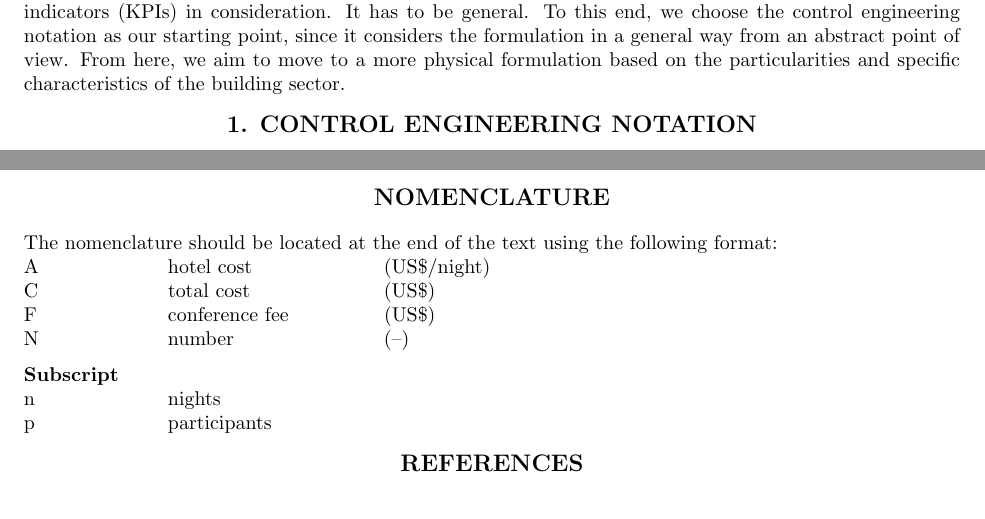
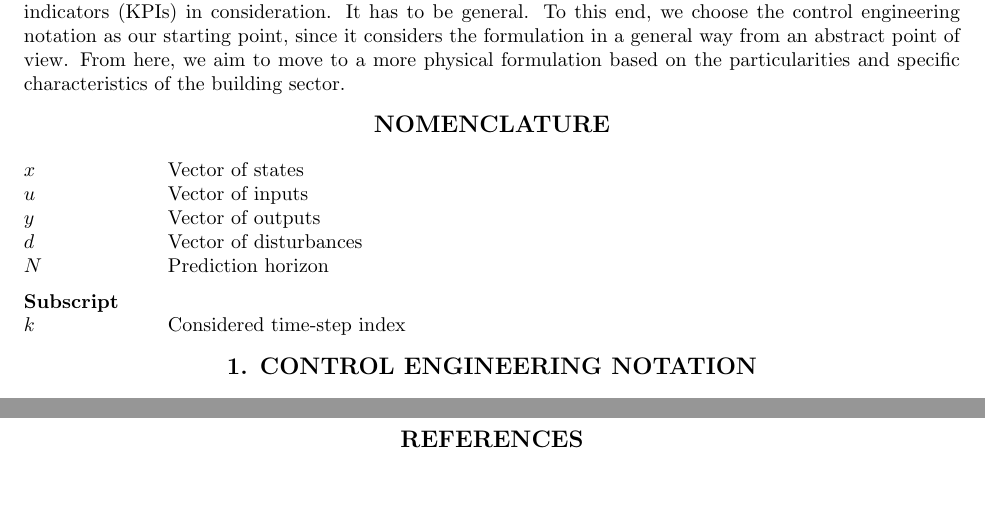
Before and after one commit to icupeiro/project1-formulation, a LaTeX document (template.tex): two parts of pages 1 and 2 of 2, joined at a grey line, cut so that both start at the same text. Compiled offline with pdfLaTeX.

Commit message:
moved and slightly adapted nomenclature

```diff
--- a/template.tex
+++ b/template.tex
@@ -73,6 +73,22 @@ To this end, we choose the control engineering notation as our starting point,
 since it considers the formulation in a general way from an abstract point of view.
 From here, we aim to move to a more physical formulation based on the particularities and specific characteristics of the building sector.
 
+\section*{NOMENCLATURE}
+
+\begin{samepage}
+	$x$\tabto{1.0in}Vector of states	\\
+	$u$\tabto{1.0in}Vector of inputs	\\
+	$y$\tabto{1.0in}Vector of outputs\\
+	$d$\tabto{1.0in}Vector of disturbances\ \\
+	$N$\tabto{1.0in}Prediction horizon
+
+\end{samepage}
+\begin{samepage}
+	\textbf{Subscript}\\
+	$k$\tabto{1.0in}Considered time-step index
+\end{samepage}
+
+
 \section{CONTROL ENGINEERING NOTATION}
 
 General MPC formulation can be cast as a following optimal control problem (OCP) in discrete time
@@ -126,21 +142,7 @@ U.S. Standard Letter & 1 inch (2.54 cm) & 1 inch (2.54 cm) & 1 inch (2.54 cm) &
 \end{table}
 
 
-\section*{NOMENCLATURE}
 
-The nomenclature should be located at the end of the text using the following format:\\
-\begin{samepage}
-A\tabto{1.0in}hotel cost\tabto{2.5in}(US\$/night)	\\
-C\tabto{1.0in}total cost\tabto{2.5in}(US\$)	\\
-F\tabto{1.0in}conference fee\tabto{2.5in}(US\$)\\
-N\tabto{1.0in}number\tabto{2.5in}(–)
-
-\end{samepage}
-\begin{samepage}
-\textbf{Subscript}\\
-n\tabto{1.0in}nights	\\
-p\tabto{1.0in}participants
-\end{samepage}
 
 \bibliographystyle{apacite}
 \bibliography{template}
```
